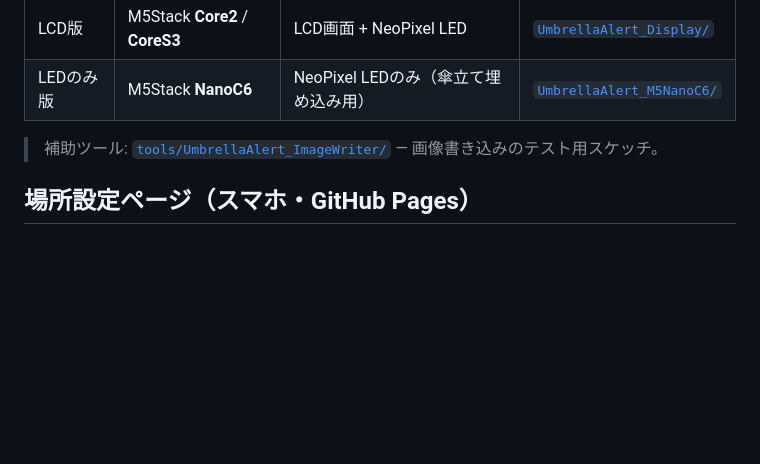
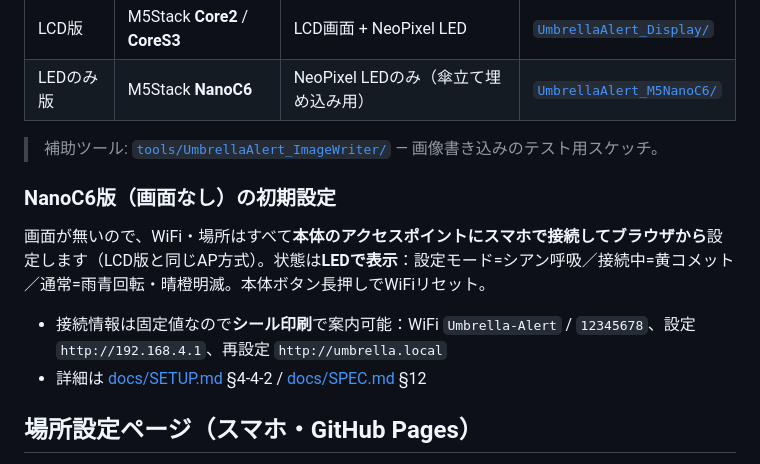
Before and after one commit to TsubokuLab/umbrella_alert, a Markdown page: README.md, the part around the change. Rendered like a GitHub page; blank space fills up the shorter version.

```diff
--- a/README.md
+++ b/README.md
@@ -23,6 +23,11 @@
 | LEDのみ版 | M5Stack **NanoC6** | NeoPixel LEDのみ（傘立て埋め込み用） | [`UmbrellaAlert_M5NanoC6/`](UmbrellaAlert_M5NanoC6/) |
 
 > 補助ツール: [`tools/UmbrellaAlert_ImageWriter/`](tools/UmbrellaAlert_ImageWriter/) — 画像書き込みのテスト用スケッチ。
+
+### NanoC6版（画面なし）の初期設定
+画面が無いので、WiFi・場所はすべて**本体のアクセスポイントにスマホで接続してブラウザから**設定します（LCD版と同じAP方式）。状態は**LEDで表示**：設定モード=シアン呼吸／接続中=黄コメット／通常=雨青回転・晴橙明滅。本体ボタン長押しでWiFiリセット。
+- 接続情報は固定値なので**シール印刷**で案内可能：WiFi `Umbrella-Alert` / `12345678`、設定 `http://192.168.4.1`、再設定 `http://umbrella.local`
+- 詳細は [docs/SETUP.md](docs/SETUP.md) §4-4-2 / [docs/SPEC.md](docs/SPEC.md) §12
 
 ## 場所設定ページ（スマホ・GitHub Pages）
 
```
Also changed, not shown: docs/SETUP.md (+23 -5 lines), docs/SPEC.md (+43 -1 lines).
